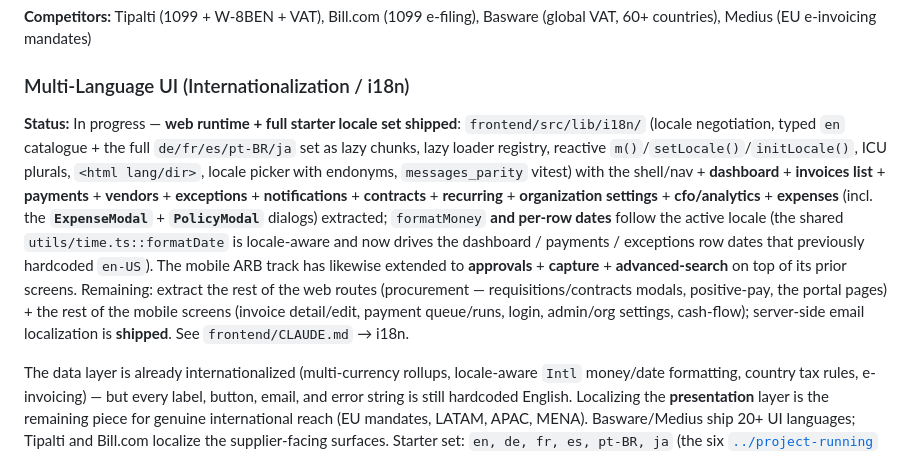
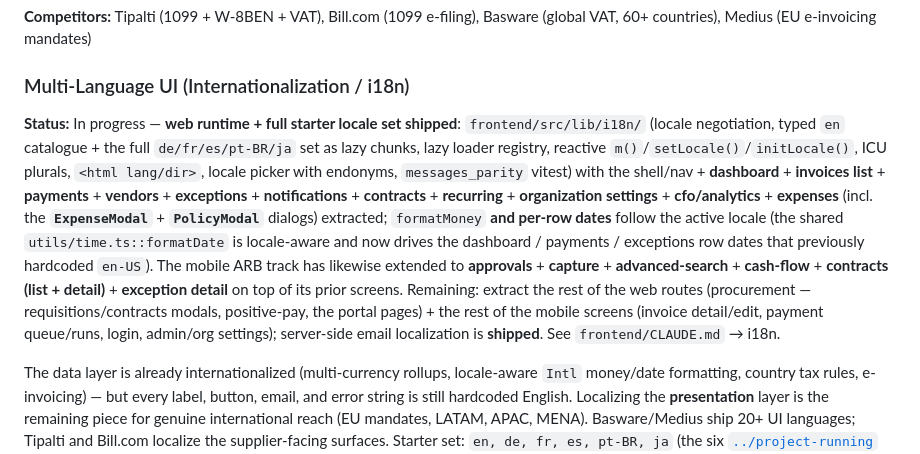
Before and after one commit to Absence0760/project-account-payables, a Markdown page: docs/roadmap.md, the part around the change. Drawn GitHub-style.

```diff
--- a/docs/roadmap.md
+++ b/docs/roadmap.md
@@ -439,7 +439,7 @@ Dashboard Enhancements above is *operational* (for AP clerks/managers). CFOs and
 **Competitors:** Tipalti (1099 + W-8BEN + VAT), Bill.com (1099 e-filing), Basware (global VAT, 60+ countries), Medius (EU e-invoicing mandates)
 
 ### Multi-Language UI (Internationalization / i18n)
-**Status:** In progress — **web runtime + full starter locale set shipped**: `frontend/src/lib/i18n/` (locale negotiation, typed `en` catalogue + the full `de/fr/es/pt-BR/ja` set as lazy chunks, lazy loader registry, reactive `m()`/`setLocale()`/`initLocale()`, ICU plurals, `<html lang/dir>`, locale picker with endonyms, `messages_parity` vitest) with the shell/nav + **dashboard** + **invoices list** + **payments** + **vendors** + **exceptions** + **notifications** + **contracts** + **recurring** + **organization settings** + **cfo/analytics** + **expenses** (incl. the **`ExpenseModal`** + **`PolicyModal`** dialogs) extracted; `formatMoney` **and per-row dates** follow the active locale (the shared `utils/time.ts::formatDate` is locale-aware and now drives the dashboard / payments / exceptions row dates that previously hardcoded `en-US`). The mobile ARB track has likewise extended to **approvals** + **capture** + **advanced-search** on top of its prior screens. Remaining: extract the rest of the web routes (procurement — requisitions/contracts modals, positive-pay, the portal pages) + the rest of the mobile screens (invoice detail/edit, payment queue/runs, login, admin/org settings, cash-flow); server-side email localization is **shipped**. See `frontend/CLAUDE.md` → i18n.
+**Status:** In progress — **web runtime + full starter locale set shipped**: `frontend/src/lib/i18n/` (locale negotiation, typed `en` catalogue + the full `de/fr/es/pt-BR/ja` set as lazy chunks, lazy loader registry, reactive `m()`/`setLocale()`/`initLocale()`, ICU plurals, `<html lang/dir>`, locale picker with endonyms, `messages_parity` vitest) with the shell/nav + **dashboard** + **invoices list** + **payments** + **vendors** + **exceptions** + **notifications** + **contracts** + **recurring** + **organization settings** + **cfo/analytics** + **expenses** (incl. the **`ExpenseModal`** + **`PolicyModal`** dialogs) extracted; `formatMoney` **and per-row dates** follow the active locale (the shared `utils/time.ts::formatDate` is locale-aware and now drives the dashboard / payments / exceptions row dates that previously hardcoded `en-US`). The mobile ARB track has likewise extended to **approvals** + **capture** + **advanced-search** + **cash-flow** + **contracts (list + detail)** + **exception detail** on top of its prior screens. Remaining: extract the rest of the web routes (procurement — requisitions/contracts modals, positive-pay, the portal pages) + the rest of the mobile screens (invoice detail/edit, payment queue/runs, login, admin/org settings); server-side email localization is **shipped**. See `frontend/CLAUDE.md` → i18n.
 
 The data layer is already internationalized (multi-currency rollups, locale-aware `Intl` money/date formatting, country tax rules, e-invoicing) — but every label, button, email, and error string is still hardcoded English. Localizing the **presentation** layer is the remaining piece for genuine international reach (EU mandates, LATAM, APAC, MENA). Basware/Medius ship 20+ UI languages; Tipalti and Bill.com localize the supplier-facing surfaces. Starter set: `en, de, fr, es, pt-BR, ja` (the six [`../project-running`](../../project-running) already ships), with the RTL switch-point in place for a later `ar`/`he`.
 
```
Also changed, not shown: mobile/CLAUDE.md (+20 -1 lines).
